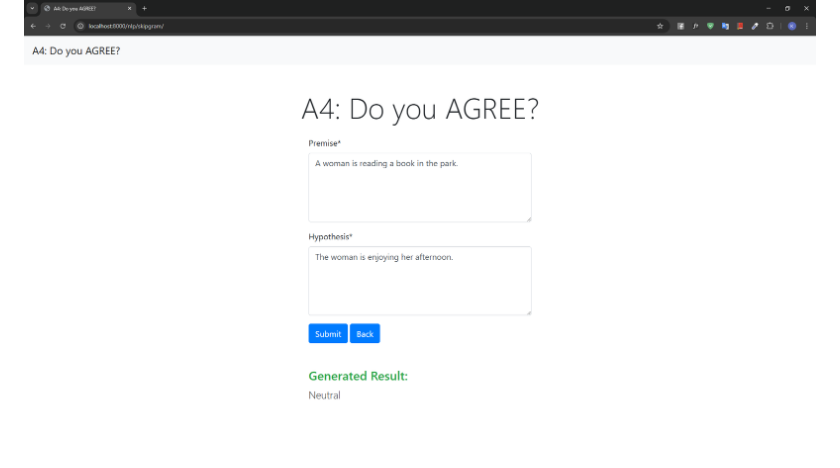
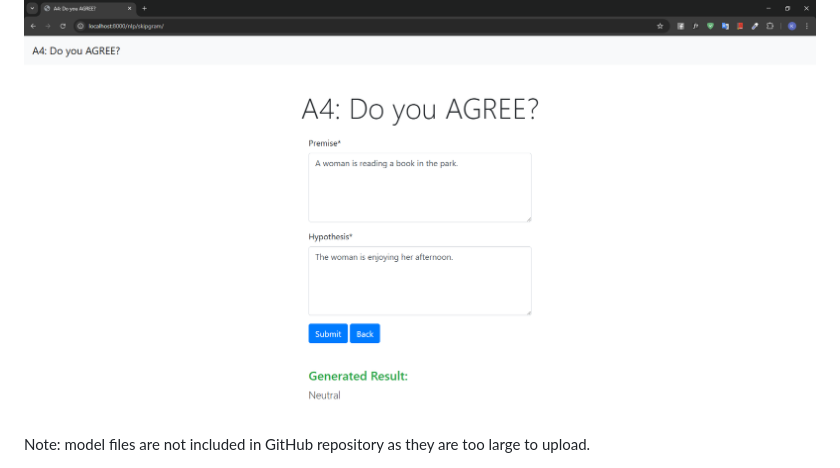
Before and after one commit to archx64-ait/a4-do-you-agree, a Markdown page: README.md, the part around the change. GitHub-like rendering.

Commit message:
revise README

```diff
--- a/README.md
+++ b/README.md
@@ -85,3 +85,5 @@ python manage.py runserver
 The application will be running at <http://localhost:8000/>. Click on Get Started to navigate to prediction page.
 
 <img src='code/figures/webapp.PNG' alt='web application'>
+
+Note: model files are not included in GitHub repository as they are too large to upload.
```
